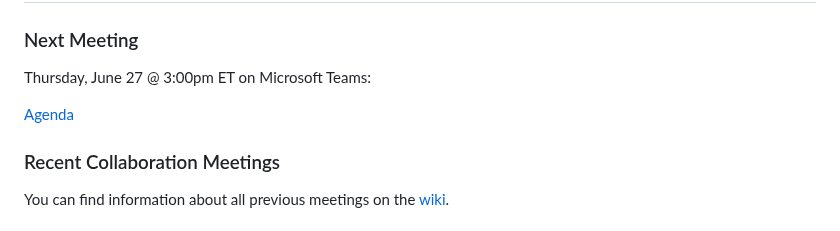
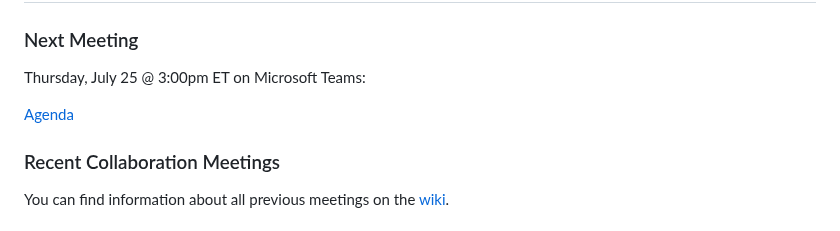
Before and after one commit to dotbts/BPA, a Markdown page: README.md, the part around one of its changes. GitHub-like rendering.

Commit message:
Update README.md
Updated the date for the July's meeting and link to agenda.

Signed-off-by: sarals61-volpe <73130999+sarals61-volpe@users.noreply.github.com>

```diff
--- a/README.md
+++ b/README.md
@@ -28,5 +28,5 @@ How do I contribute?
 
 # National Collaboration on Bicycle, Pedestrian, and Accessibility Infrastructure Data
 ### Next Meeting
-Thursday, June 27 @ 3:00pm ET on Microsoft Teams:
+Thursday, July 25 @ 3:00pm ET on Microsoft Teams:
 
```
Also changed, not shown: other parts of README.md (+1 -1 lines).
